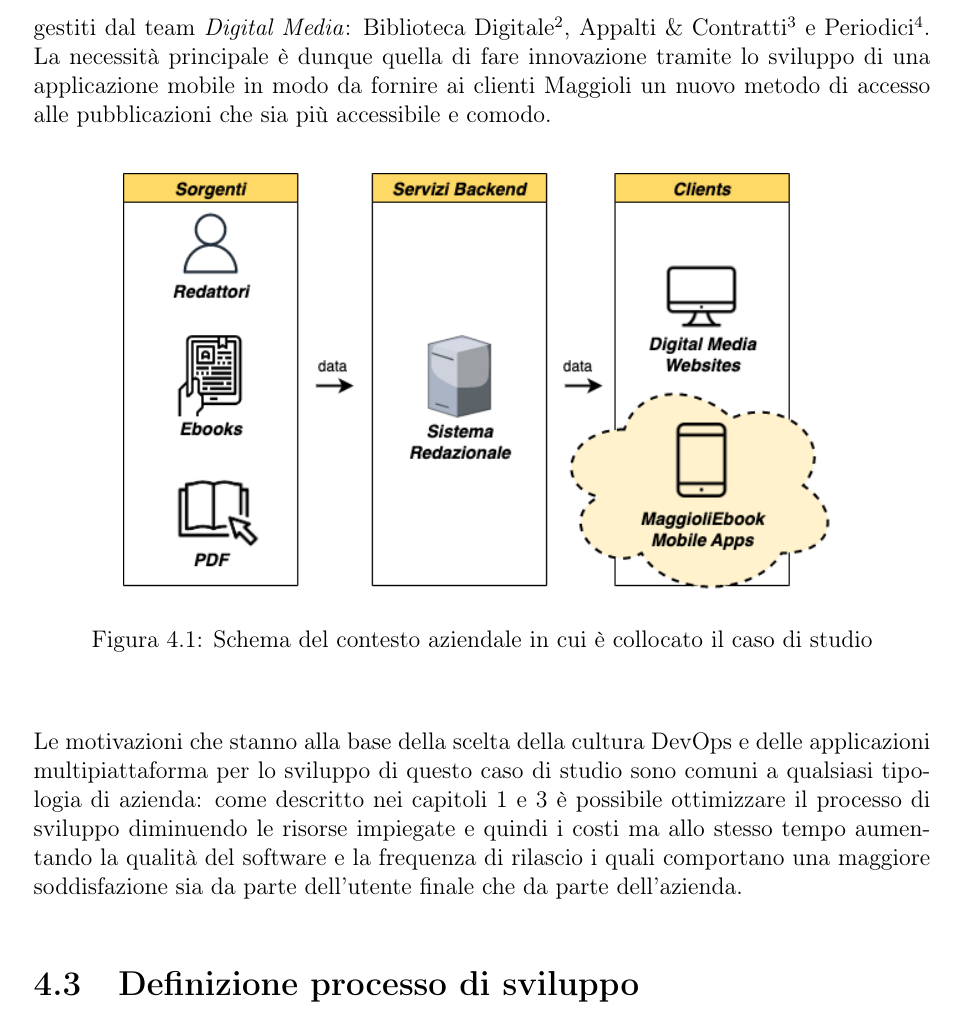
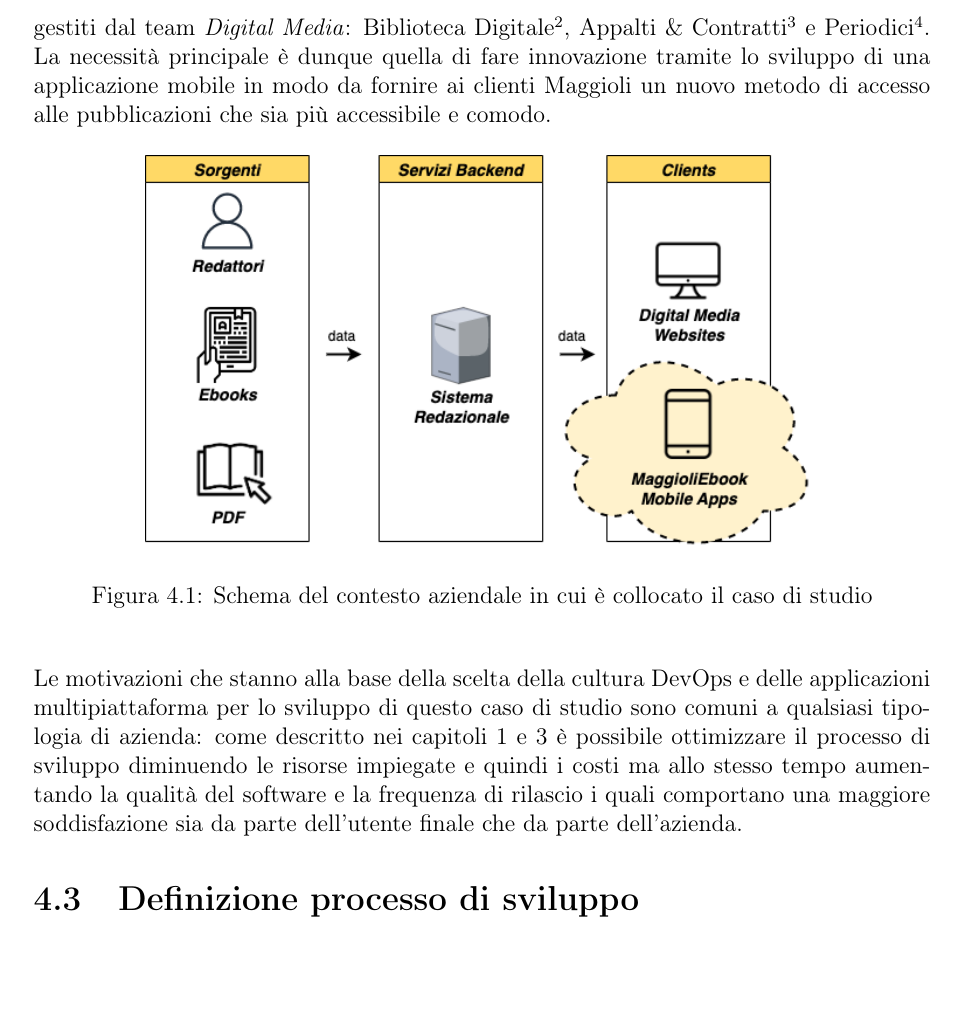
Before and after one commit to paganellif/tesi-paganelli, a LaTeX document (main.tex, which reads chapter/casostudio.tex): part of page 34 of 102, cut so that both start at the same text, the shorter picture padded with empty space. Compiled offline with pdfLaTeX.

Commit message:
Updates from Overleaf

```diff
--- a/chapter/casostudio.tex
+++ b/chapter/casostudio.tex
@@ -14,7 +14,7 @@
 
 \begin{figure}[H]
     \centering
-    \includegraphics[width=0.8\textwidth]{img/contesto-aziendale.png}
+    \includegraphics[width=0.75\textwidth]{img/contesto-aziendale.png}
     \caption{Schema del contesto aziendale in cui è collocato il caso di studio}
     \label{contesto-aziendale-fig}
 \end{figure}
```
Also changed, not shown: img/casi-uso-uml.png, chapter/casostudio.tex (2 more changed lines).
